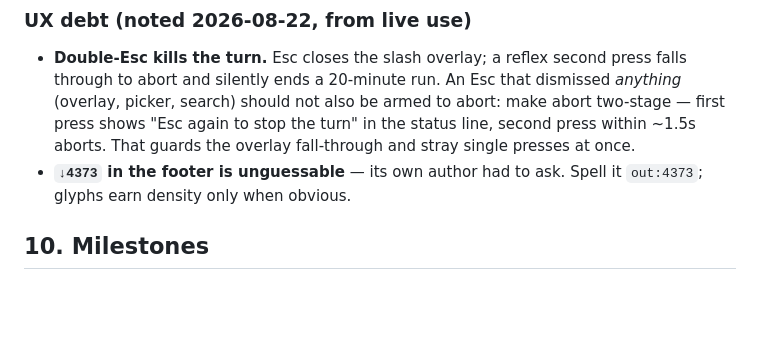
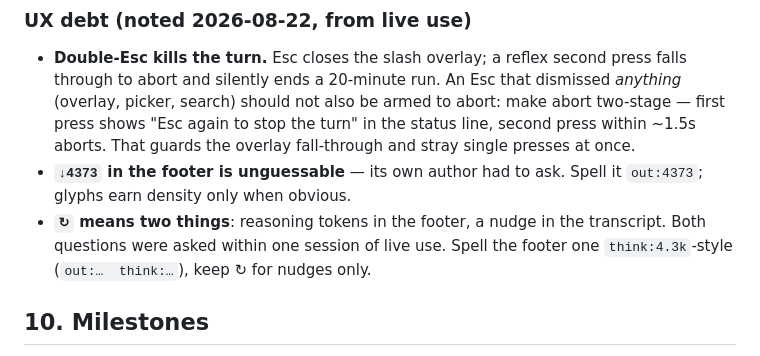
Before and after one commit to bradleyd/worksmith, a Markdown page: PLAN.md, the part around the change. Drawn GitHub-style; blank space fills up the shorter version.

Commit message:
PLAN: UX debt — the ↻ glyph is overloaded
Co-Authored-By: Claude Opus 5 (1M context) <noreply@anthropic.com>
Claude-Session: https://claude.ai/code/session_01LEmNhqrxaVcBo4hwmLEjUZ

```diff
--- a/PLAN.md
+++ b/PLAN.md
@@ -571,6 +571,9 @@ recall, which is what the picker does. Telescope's shape, not which-key's.
   overlay fall-through and stray single presses at once.
 - **`↓4373` in the footer is unguessable** — its own author had to ask. Spell
   it `out:4373`; glyphs earn density only when obvious.
+- **`↻` means two things**: reasoning tokens in the footer, a nudge in the
+  transcript. Both questions were asked within one session of live use. Spell
+  the footer one `think:4.3k`-style (`out:…  think:…`), keep ↻ for nudges only.
 
 ## 10. Milestones
 
```
